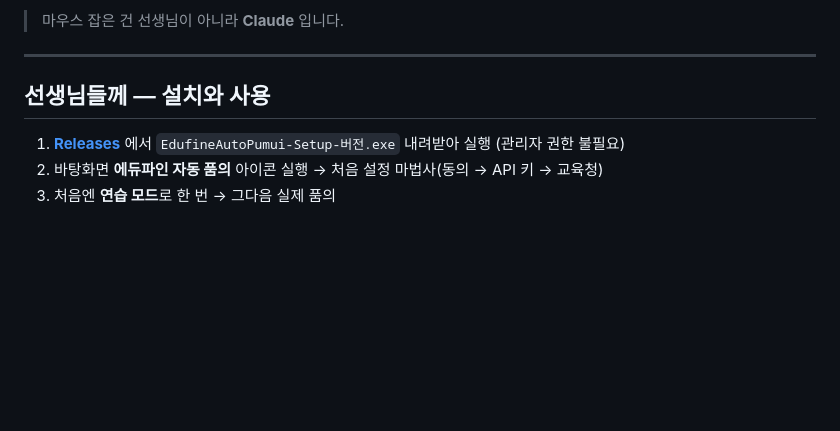
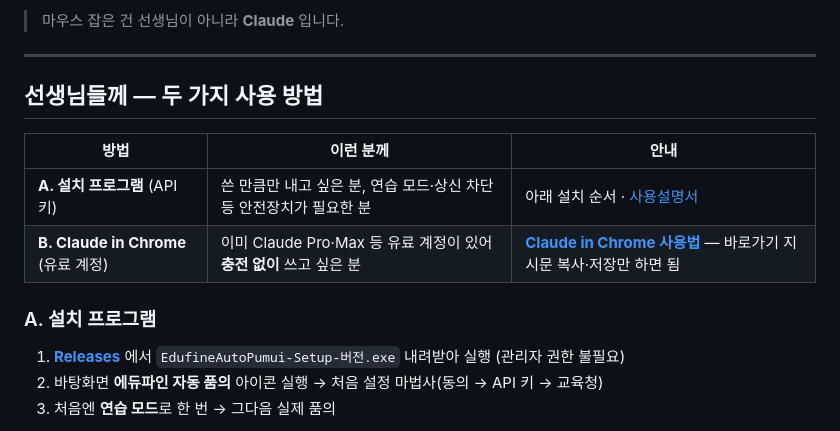
Before and after one commit to DONGSSAM-CLASS/dongssam-s-vibecoding, a Markdown page: README.md, the part around the change. GitHub-like rendering; blank space fills up the shorter version.

```diff
--- a/README.md
+++ b/README.md
@@ -9,7 +9,14 @@ Claude가 품의서 초안을 만들고 → 브라우저를 직접 조작해 **
 
 ---
 
-## 선생님들께 — 설치와 사용
+## 선생님들께 — 두 가지 사용 방법
+
+| 방법 | 이런 분께 | 안내 |
+|---|---|---|
+| **A. 설치 프로그램** (API 키) | 쓴 만큼만 내고 싶은 분, 연습 모드·상신 차단 등 안전장치가 필요한 분 | 아래 설치 순서 · [사용설명서](docs/사용설명서.md) |
+| **B. Claude in Chrome** (유료 계정) | 이미 Claude Pro·Max 등 유료 계정이 있어 **충전 없이** 쓰고 싶은 분 | **[Claude in Chrome 사용법](docs/Claude_in_Chrome_사용법.md)** — 바로가기 지시문 복사·저장만 하면 됨 |
+
+### A. 설치 프로그램
 
 1. **[Releases](https://github.com/DONGSSAM-CLASS/dongssam-s-vibecoding/releases)** 에서 `EdufineAutoPumui-Setup-버전.exe` 내려받아 실행 (관리자 권한 불필요)
 2. 바탕화면 **에듀파인 자동 품의** 아이콘 실행 → 처음 설정 마법사(동의 → API 키 → 교육청)
```
Also changed, not shown: docs/Claude_in_Chrome_사용법.md (added, +151 -0 lines), docs/사용설명서.md (+2 -0 lines).
